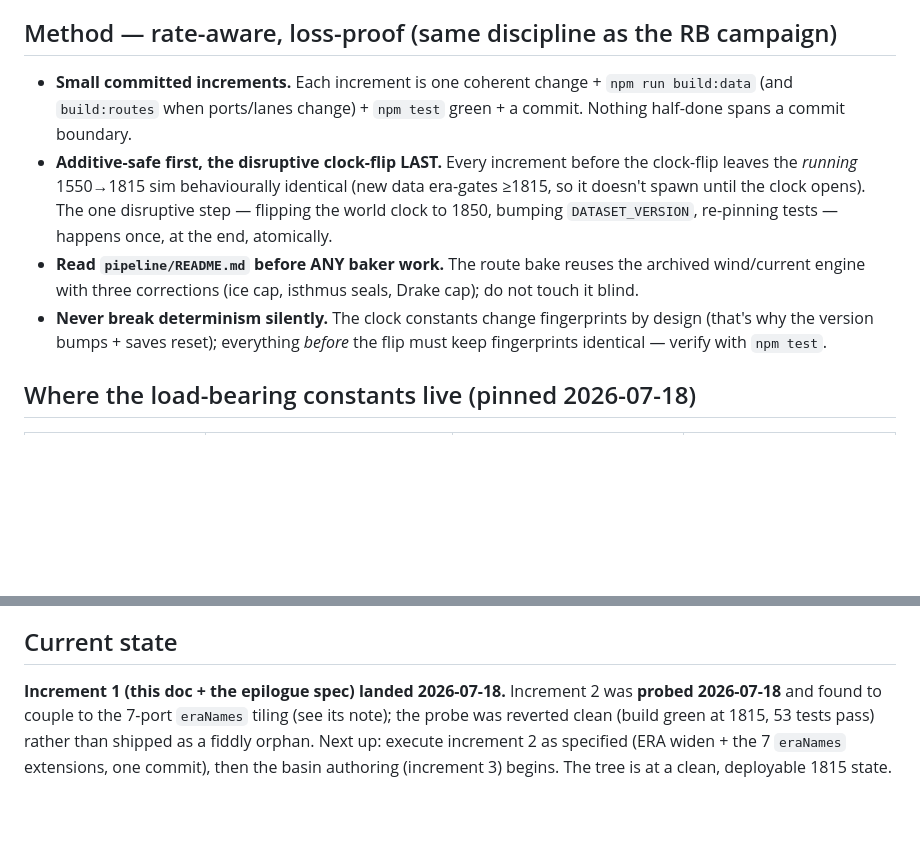
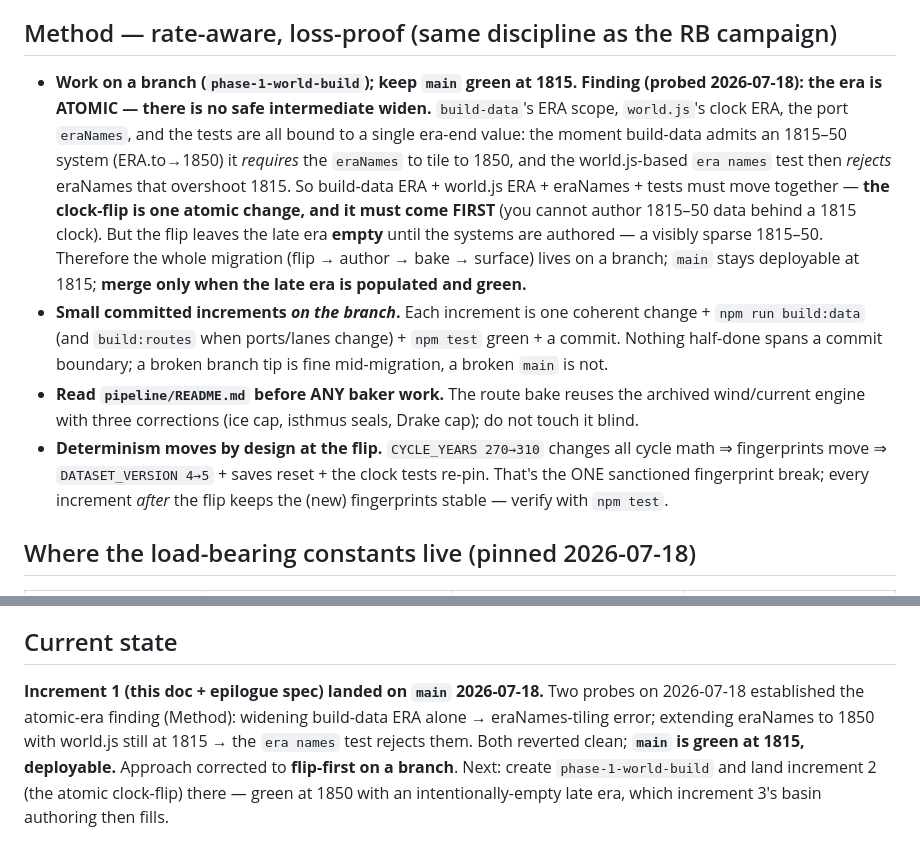
Before and after one commit to casusscribere/idle-sails, a Markdown page: planning/PHASE-1-build.md, 2 parts joined by grey strips. GitHub-like rendering; blank space fills up the shorter version.

Commit message:
Phase 1 re-plan: the era is atomic -> flip-first on a branch
Second probe established the atomic-era coupling both ways: widening build-data
ERA alone errors on eraNames tiling; extending eraNames to 1850 while world.js
stays at 1815 makes the 'era names' test reject them. build-data ERA + world.js
ERA + eraNames + tests are bound to ONE era-end value, so there is no safe
intermediate widen - the clock-flip is atomic and must come FIRST, and the
1815-50 data is authored AFTER it (filling an initially-empty late era).

Corrected the tracker: work the whole migration on a phase-1-world-build branch,
keep main green at 1815, merge only when the late era is populated. Checklist
reordered flip-first (old increments 2+7 merged). Both probes reverted clean;
main is green (53 tests).

Co-Authored-By: Claude Opus 4.8 (1M context) <noreply@anthropic.com>

```diff
--- a/planning/PHASE-1-build.md
+++ b/planning/PHASE-1-build.md
@@ -8,20 +8,31 @@ increment not ✅, read its note, continue.*
 
 ## Method — rate-aware, loss-proof (same discipline as the RB campaign)
 
-- **Small committed increments.** Each increment is one coherent change +
-  `npm run build:data` (and `build:routes` when ports/lanes change) + `npm test`
-  green + a commit. Nothing half-done spans a commit boundary.
-- **Additive-safe first, the disruptive clock-flip LAST.** Every increment
-  before the clock-flip leaves the *running* 1550→1815 sim behaviourally
-  identical (new data era-gates ≥1815, so it doesn't spawn until the clock
-  opens). The one disruptive step — flipping the world clock to 1850, bumping
-  `DATASET_VERSION`, re-pinning tests — happens once, at the end, atomically.
+- **Work on a branch (`phase-1-world-build`); keep `main` green at 1815.**
+  **Finding (probed 2026-07-18): the era is ATOMIC — there is no safe
+  intermediate widen.** `build-data`'s ERA scope, `world.js`'s clock ERA, the
+  port `eraNames`, and the tests are all bound to a single era-end value: the
+  moment build-data admits an 1815–50 system (ERA.to→1850) it *requires* the
+  `eraNames` to tile to 1850, and the world.js-based `era names` test then
+  *rejects* eraNames that overshoot 1815. So build-data ERA + world.js ERA +
+  eraNames + tests must move together — **the clock-flip is one atomic change,
+  and it must come FIRST** (you cannot author 1815–50 data behind a 1815 clock).
+  But the flip leaves the late era **empty** until the systems are authored — a
+  visibly sparse 1815–50. Therefore the whole migration (flip → author → bake →
+  surface) lives on a branch; `main` stays deployable at 1815; **merge only when
+  the late era is populated and green.**
+- **Small committed increments *on the branch*.** Each increment is one coherent
+  change + `npm run build:data` (and `build:routes` when ports/lanes change) +
+  `npm test` green + a commit. Nothing half-done spans a commit boundary; a
+  broken branch tip is fine mid-migration, a broken `main` is not.
 - **Read `pipeline/README.md` before ANY baker work.** The route bake reuses
   the archived wind/current engine with three corrections (ice cap, isthmus
   seals, Drake cap); do not touch it blind.
-- **Never break determinism silently.** The clock constants change fingerprints
-  by design (that's why the version bumps + saves reset); everything *before*
-  the flip must keep fingerprints identical — verify with `npm test`.
+- **Determinism moves by design at the flip.** `CYCLE_YEARS 270→310` changes all
+  cycle math ⇒ fingerprints move ⇒ `DATASET_VERSION 4→5` + saves reset + the
+  clock tests re-pin. That's the ONE sanctioned fingerprint break; every
+  increment *after* the flip keeps the (new) fingerprints stable — verify with
+  `npm test`.
 
 ## Where the load-bearing constants live (pinned 2026-07-18)
 
@@ -105,9 +117,11 @@ stretched blend — though the blend machinery stays as the fallback underneath.
 
 ## Current state
 
-**Increment 1 (this doc + the epilogue spec) landed 2026-07-18.** Increment 2
-was **probed 2026-07-18** and found to couple to the 7-port `eraNames` tiling
-(see its note); the probe was reverted clean (build green at 1815, 53 tests
-pass) rather than shipped as a fiddly orphan. Next up: execute increment 2 as
-specified (ERA widen + the 7 `eraNames` extensions, one commit), then the basin
-authoring (increment 3) begins. The tree is at a clean, deployable 1815 state.
+**Increment 1 (this doc + epilogue spec) landed on `main` 2026-07-18.** Two
+probes on 2026-07-18 established the atomic-era finding (Method): widening
+build-data ERA alone → eraNames-tiling error; extending eraNames to 1850 with
+world.js still at 1815 → the `era names` test rejects them. Both reverted clean;
+**`main` is green at 1815, deployable.** Approach corrected to **flip-first on a
+branch**. Next: create `phase-1-world-build` and land increment 2 (the atomic
+clock-flip) there — green at 1850 with an intentionally-empty late era, which
+increment 3's basin authoring then fills.
```
Also changed, not shown: other parts of planning/PHASE-1-build.md (+15 -14 lines).
